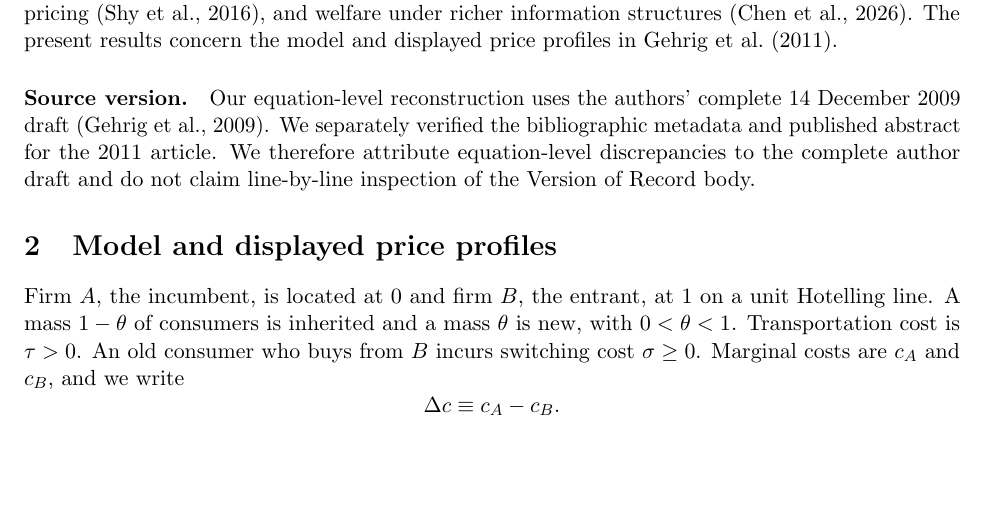
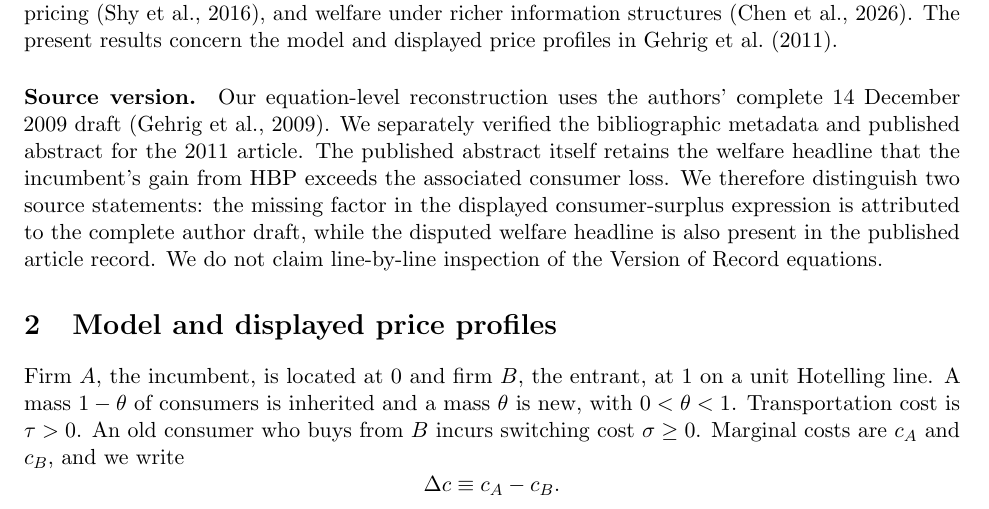
Before and after one commit to ryotamatsuki/gehrig-shy-stenbacka-correction, a LaTeX paper (paper/manuscript.tex): part of page 2 of 9, cut so that both start at the same text, the shorter picture padded with empty space. Compiled offline with pdfLaTeX.

Commit message:
Clarify draft versus published welfare attribution in N3

```diff
--- a/paper/manuscript.tex
+++ b/paper/manuscript.tex
@@ -87,9 +87,13 @@ price profiles in \citet{gehrig2011}.
 \paragraph{Source version.}
 Our equation-level reconstruction uses the authors' complete 14 December 2009
 draft \citep{gehrig2009draft}. We separately verified the bibliographic metadata
-and published abstract for the 2011 article. We therefore attribute
-equation-level discrepancies to the complete author draft and do not claim
-line-by-line inspection of the Version of Record body.
+and published abstract for the 2011 article. The published abstract itself
+retains the welfare headline that the incumbent's gain from HBP exceeds the
+associated consumer loss. We therefore distinguish two source statements:
+the missing factor in the displayed consumer-surplus expression is attributed
+to the complete author draft, while the disputed welfare headline is also
+present in the published article record. We do not claim line-by-line
+inspection of the Version of Record equations.
 
 \section{Model and displayed price profiles}
 
```
